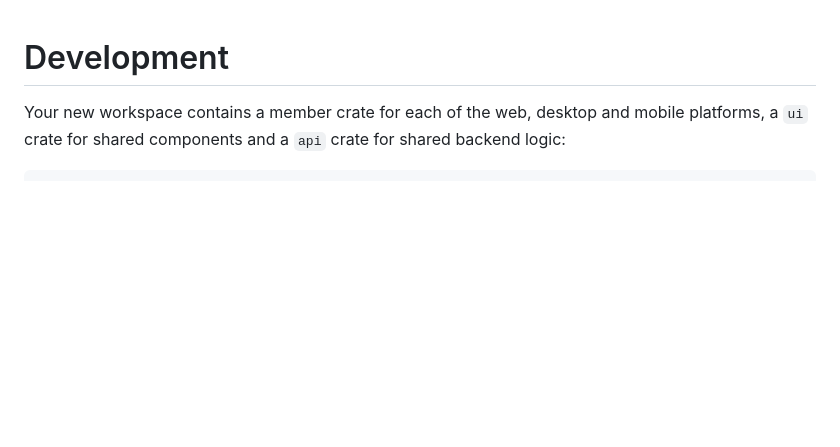
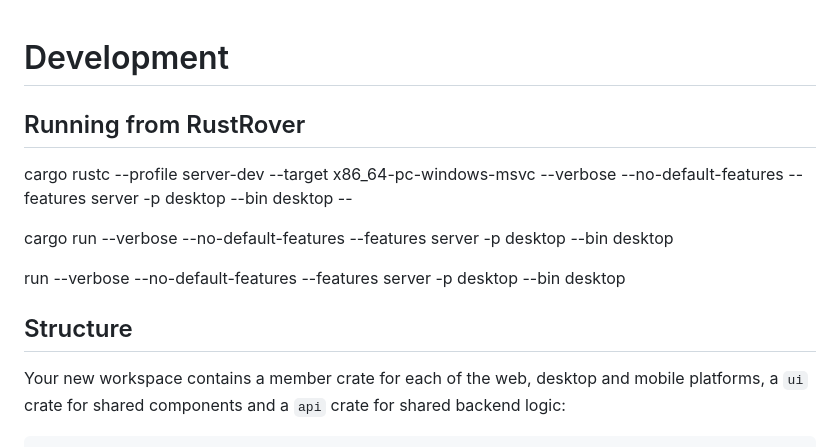
Before and after one commit to lavaeater/rusty-budgets, a Markdown page: README.md, the part around the change. GitHub-like rendering; blank space fills up the shorter version.

Commit message:
What is going on?

````diff
--- a/README.md
+++ b/README.md
@@ -1,5 +1,12 @@
 # Development
 
+## Running from RustRover
+cargo rustc --profile server-dev --target x86_64-pc-windows-msvc --verbose --no-default-features --features server -p desktop --bin desktop --
+
+cargo run --verbose --no-default-features --features server -p desktop --bin desktop
+
+run --verbose --no-default-features --features server -p desktop --bin desktop
+## Structure
 Your new workspace contains a member crate for each of the web, desktop and mobile platforms, a `ui` crate for shared components and a `api` crate for shared backend logic:
 
 ```
````
